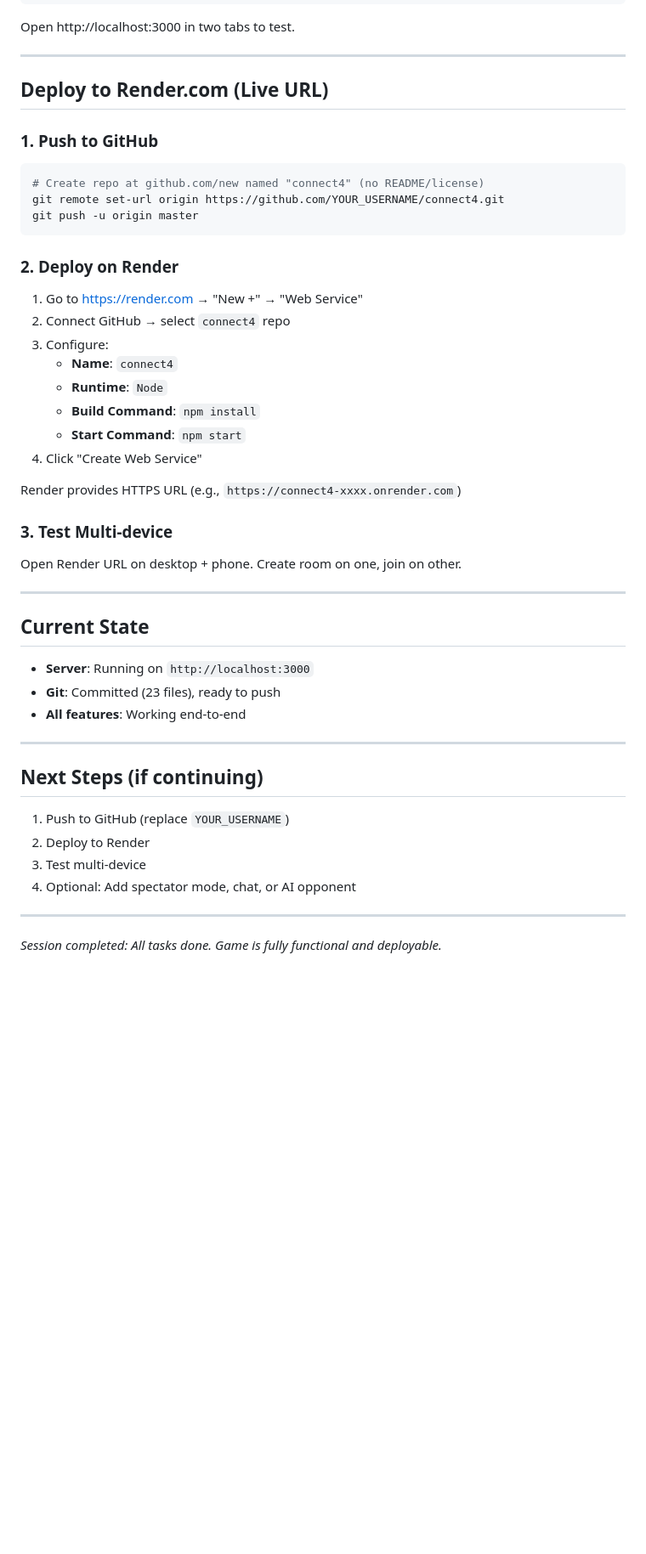
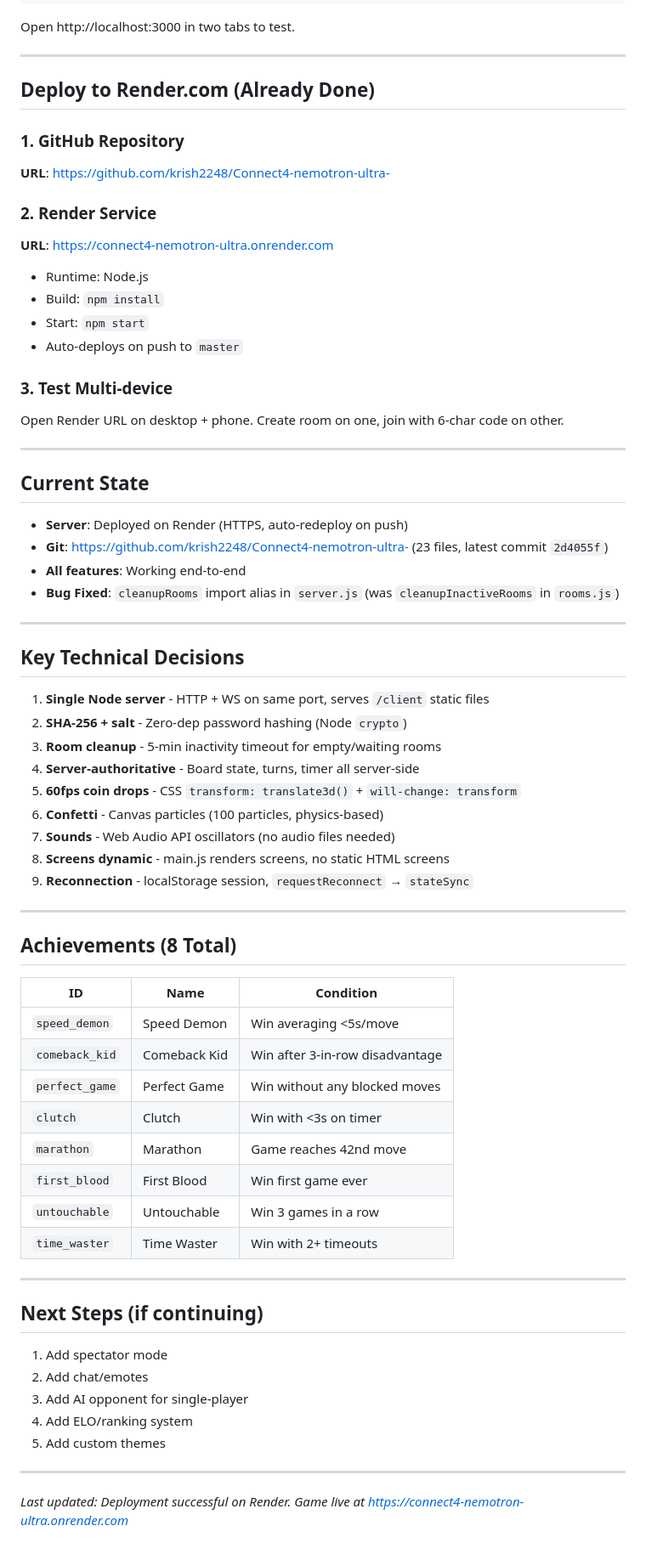
Before and after one commit to krish2248/Connect4-nemotron-ultra-, a Markdown page: SESSION.md, the part around one of its changes. Shown at 85% size. Rendered like a GitHub page; blank space fills up the shorter version.

Commit message:
Update session.md with Render deployment details

````diff
--- a/SESSION.md
+++ b/SESSION.md
@@ -104,45 +108,65 @@ Open http://localhost:3000 in two tabs to test.
 
 ---
 
-## Deploy to Render.com (Live URL)
+## Deploy to Render.com (Already Done)
 
-### 1. Push to GitHub
-```bash
-# Create repo at github.com/new named "connect4" (no README/license)
-git remote set-url origin https://github.com/YOUR_USERNAME/connect4.git
-git push -u origin master
-```
+### 1. GitHub Repository
+**URL**: https://github.com/krish2248/Connect4-nemotron-ultra-
 
-### 2. Deploy on Render
-1. Go to https://render.com → "New +" → "Web Service"
-2. Connect GitHub → select `connect4` repo
-3. Configure:
-   - **Name**: `connect4`
-   - **Runtime**: `Node`
-   - **Build Command**: `npm install`
-   - **Start Command**: `npm start`
-4. Click "Create Web Service"
-
-Render provides HTTPS URL (e.g., `https://connect4-xxxx.onrender.com`)
+### 2. Render Service
+**URL**: https://connect4-nemotron-ultra.onrender.com
+- Runtime: Node.js
+- Build: `npm install`
+- Start: `npm start`
+- Auto-deploys on push to `master`
 
 ### 3. Test Multi-device
-Open Render URL on desktop + phone. Create room on one, join on other.
+Open Render URL on desktop + phone. Create room on one, join with 6-char code on other.
 
 ---
 
 ## Current State
-- **Server**: Running on `http://localhost:3000`
-- **Git**: Committed (23 files), ready to push
+- **Server**: Deployed on Render (HTTPS, auto-redeploy on push)
+- **Git**: https://github.com/krish2248/Connect4-nemotron-ultra- (23 files, latest commit `2d4055f`)
 - **All features**: Working end-to-end
+- **Bug Fixed**: `cleanupRooms` import alias in `server.js` (was `cleanupInactiveRooms` in `rooms.js`)
+
+---
+
+## Key Technical Decisions
+1. **Single Node server** - HTTP + WS on same port, serves `/client` static files
+2. **SHA-256 + salt** - Zero-dep password hashing (Node `crypto`)
+3. **Room cleanup** - 5-min inactivity timeout for empty/waiting rooms
+4. **Server-authoritative** - Board state, turns, timer all server-side
+5. **60fps coin drops** - CSS `transform: translate3d()` + `will-change: transform`
+6. **Confetti** - Canvas particles (100 particles, physics-based)
+7. **Sounds** - Web Audio API oscillators (no audio files needed)
+8. **Screens dynamic** - main.js renders screens, no static HTML screens
+9. **Reconnection** - localStorage session, `requestReconnect` → `stateSync`
+
+---
+
+## Achievements (8 Total)
+| ID | Name | Condition |
+|----|------|-----------|
+| `speed_demon` | Speed Demon | Win averaging <5s/move |
+| `comeback_kid` | Comeback Kid | Win after 3-in-row disadvantage |
+| `perfect_game` | Perfect Game | Win without any blocked moves |
+| `clutch` | Clutch | Win with <3s on timer |
+| `marathon` | Marathon | Game reaches 42nd move |
+| `first_blood` | First Blood | Win first game ever |
+| `untouchable` | Untouchable | Win 3 games in a row |
+| `time_waster` | Time Waster | Win with 2+ timeouts |
 
 ---
 
 ## Next Steps (if continuing)
-1. Push to GitHub (replace `YOUR_USERNAME`)
-2. Deploy to Render
-3. Test multi-device
-4. Optional: Add spectator mode, chat, or AI opponent
+1. Add spectator mode
+2. Add chat/emotes
+3. Add AI opponent for single-player
+4. Add ELO/ranking system
+5. Add custom themes
 
 ---
 
-*Session completed: All tasks done. Game is fully functional and deployable.*
+*Last updated: Deployment successful on Render. Game live at https://connect4-nemotron-ultra.onrender.com*
````
Also changed, not shown: other parts of SESSION.md (+6 -2 lines).
